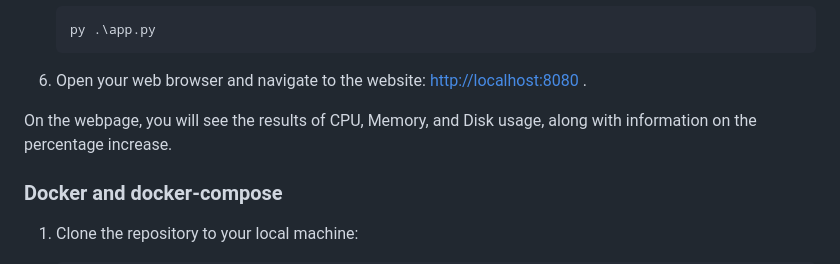
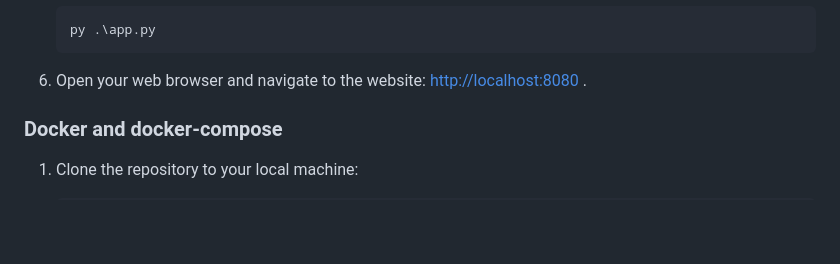
Before and after one commit to Dorota7521/diploma-app, a Markdown page: README.md, the part around the change. Rendered like a GitHub page; blank space fills up the shorter version.

Commit message:
readme.md docker

```diff
--- a/README.md
+++ b/README.md
@@ -37,7 +37,6 @@ The encryption applications and I/O operations are implemented in Python. Subseq
 
 6. Open your web browser and navigate to the website: [http://localhost:8080](http://localhost:8080) .
 
-On the webpage, you will see the results of CPU, Memory, and Disk usage, along with information on the percentage increase.
 
 ### Docker and docker-compose
 1. Clone the repository to your local machine:
```
